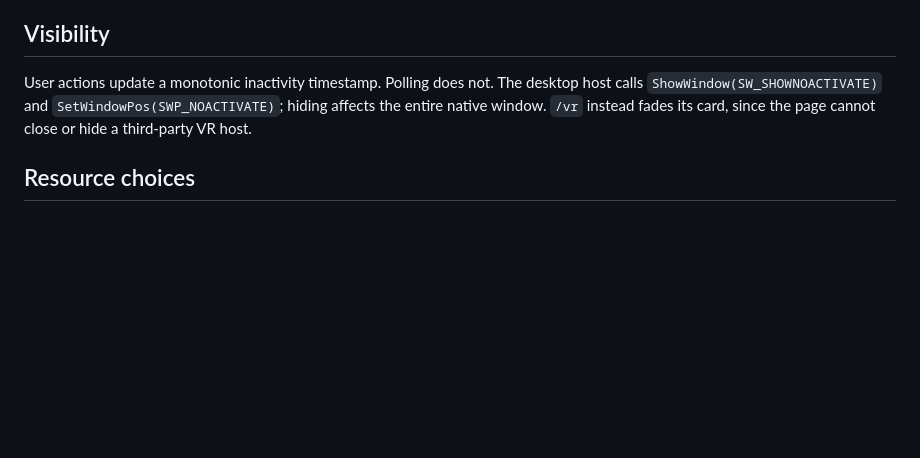
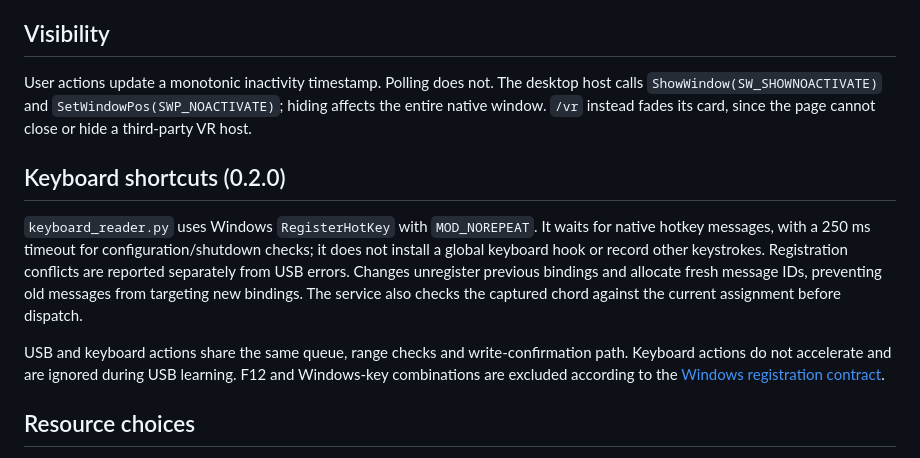
Before and after one commit to DSuzuki35/simpro-quick-control, a Markdown page: docs/architecture.md, the part around the change. Drawn GitHub-style; blank space fills up the shorter version.

```diff
--- a/docs/architecture.md
+++ b/docs/architecture.md
@@ -27,6 +27,12 @@ No proprietary SimPro binaries, cached frontend bundles, user presets or device
 
 User actions update a monotonic inactivity timestamp. Polling does not. The desktop host calls `ShowWindow(SW_SHOWNOACTIVATE)` and `SetWindowPos(SWP_NOACTIVATE)`; hiding affects the entire native window. `/vr` instead fades its card, since the page cannot close or hide a third-party VR host.
 
+## Keyboard shortcuts (0.2.0)
+
+`keyboard_reader.py` uses Windows `RegisterHotKey` with `MOD_NOREPEAT`. It waits for native hotkey messages, with a 250 ms timeout for configuration/shutdown checks; it does not install a global keyboard hook or record other keystrokes. Registration conflicts are reported separately from USB errors. Changes unregister previous bindings and allocate fresh message IDs, preventing old messages from targeting new bindings. The service also checks the captured chord against the current assignment before dispatch.
+
+USB and keyboard actions share the same queue, range checks and write-confirmation path. Keyboard actions do not accelerate and are ignored during USB learning. F12 and Windows-key combinations are excluded according to the [Windows registration contract](https://learn.microsoft.com/en-us/windows/win32/api/winuser/nf-winuser-registerhotkey).
+
 ## Resource choices
 
 There is no frontend framework or JavaScript build pipeline. The backend sleeps between work, caches optional version metadata, avoids unchanged preference writes and skips copying the full state for hidden native visibility checks. Unassigned USB controllers are closed except during learning. `--headless` does not import Tk or the tray library. All data remains local.
```
Also changed, not shown: CHANGELOG.md (added, +14 -0 lines), README.md (+16 -1 lines), docs/performance.md (+3 -1 lines), docs/keyboard-shortcut.png (added), 12 other files.
